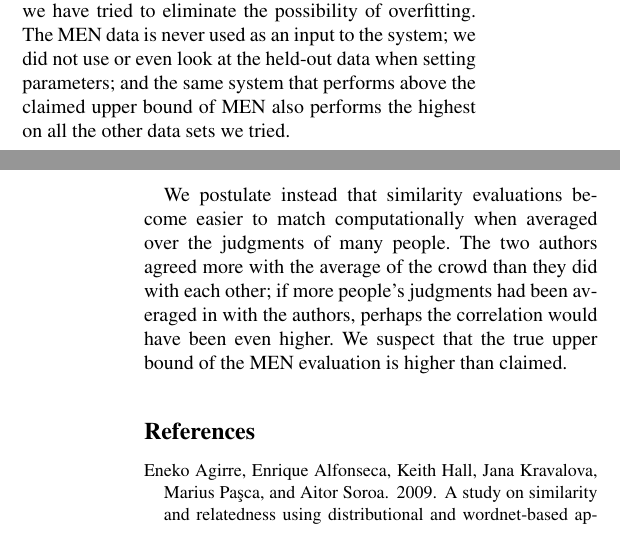
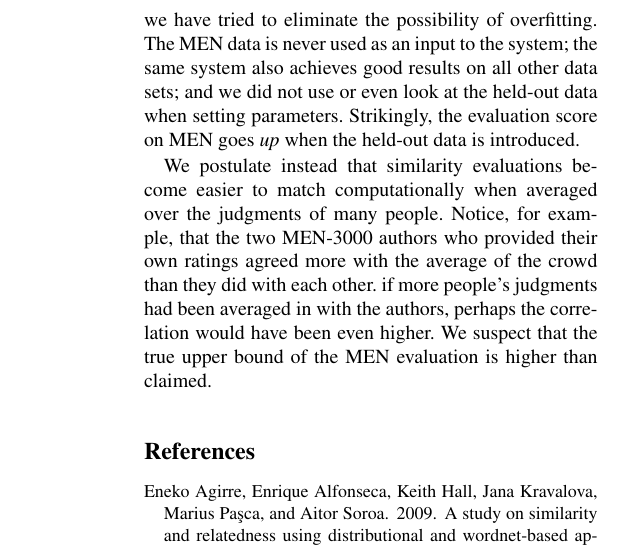
Before and after one commit to commonsense/conceptnet-numberbatch, a LaTeX paper (paper/wordsim_paper.tex): two parts of the columns of pages 6 and 7 of 8 before the commit and part of one column of page 7 of 8 after it, the two joined at a grey line, cut so that both start at the same text. Compiled offline with pdfLaTeX.

Commit message:
rewrite for updated Spanish and MEN results

```diff
--- a/paper/wordsim_paper.tex
+++ b/paper/wordsim_paper.tex
@@ -636,14 +643,15 @@ Our model achieves a MEN score of \scoreMEN{} on the
 held-out test data, putting its performance above that upper bound. In many
 circumstances, this would be an indication that the model has overfit to the
 MEN data. However, we have tried to eliminate the possibility of overfitting.
-The MEN data is never used as an input to the system; we did not use or even
-look at the held-out data when setting parameters; and the same system that
-performs above the claimed upper bound of MEN also performs the highest on all
-the other data sets we tried.
+The MEN data is never used as an input to the system; the same system also
+achieves good results on all other data sets; and we did not use or even
+look at the held-out data when setting parameters. Strikingly, the evaluation
+score on MEN goes {\em up} when the held-out data is introduced.
 
 We postulate instead that similarity evaluations become easier to match
-computationally when averaged over the judgments of many people. The two
-authors agreed more with the average of the crowd than they did with each other;
+computationally when averaged over the judgments of many people. Notice, for
+example, that the two MEN-3000 authors who provided their own ratings
+agreed more with the average of the crowd than they did with each other.
 if more people's judgments had been averaged in with the authors, perhaps the
 correlation would have been even higher. We suspect that the true upper bound
 of the MEN evaluation is higher than claimed.
```
Also changed, not shown: paper/wordsim_paper.tex (17 more changed lines).
